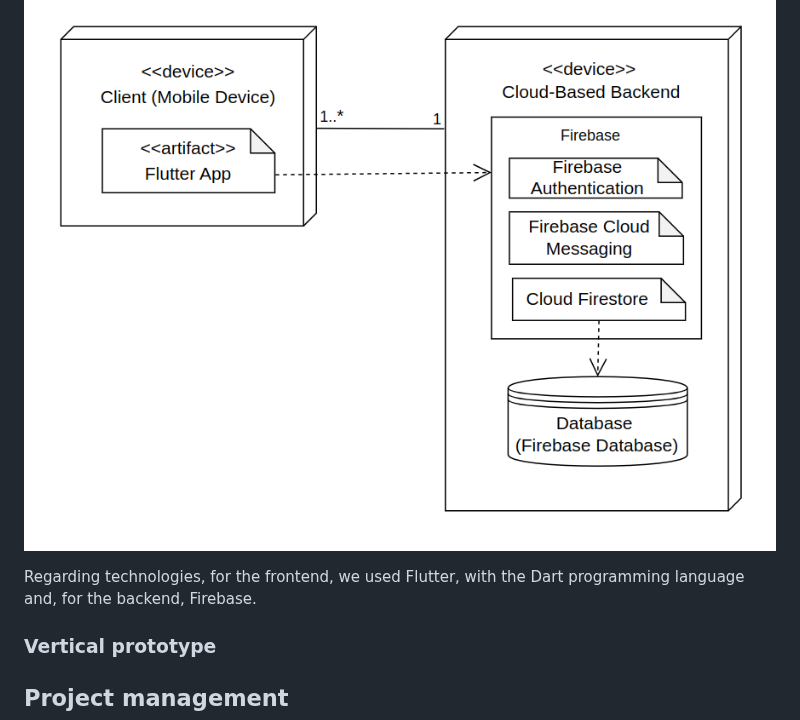
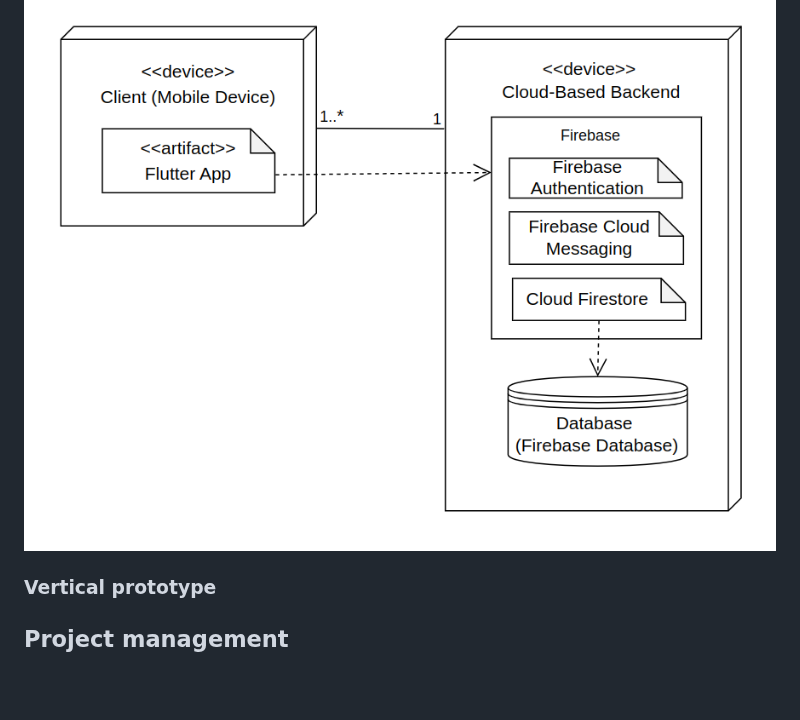
Before and after one commit to TM-1-3/LearnVironment, a Markdown page: README.md, the part around the change. Rendered like a GitHub page; blank space fills up the shorter version.

```diff
--- a/README.md
+++ b/README.md
@@ -233,7 +233,6 @@ The representation of our app’s physical architecture features the following e
 
 ![UML Deployment Diagram](docs/deploymentDiagram.png)
 
-Regarding technologies, for the frontend, we used Flutter, with the Dart programming language and, for the backend, Firebase.
 <!--
 The goal of this subsection is to document the high-level physical structure of the software system (machines, connections, software components installed, and their dependencies) using UML deployment diagrams (Deployment View) or component diagrams (Implementation View), separate or integrated, showing the physical structure of the system.
 
```
